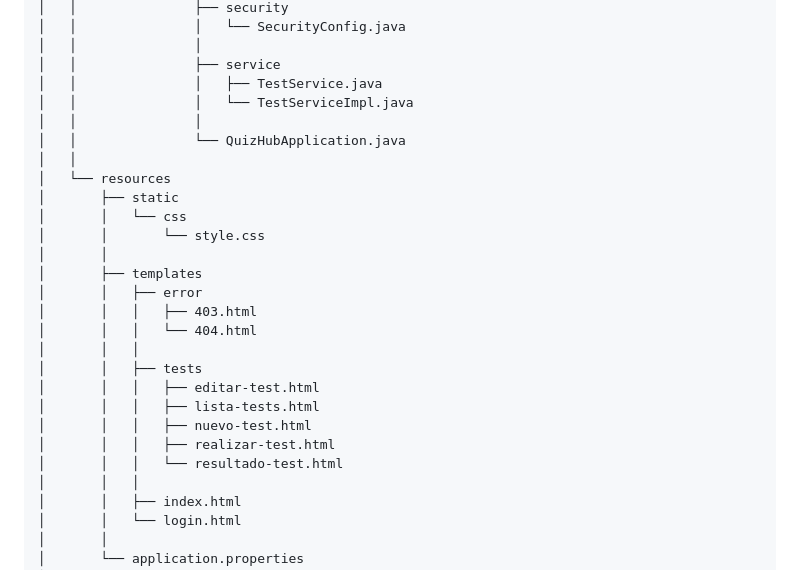
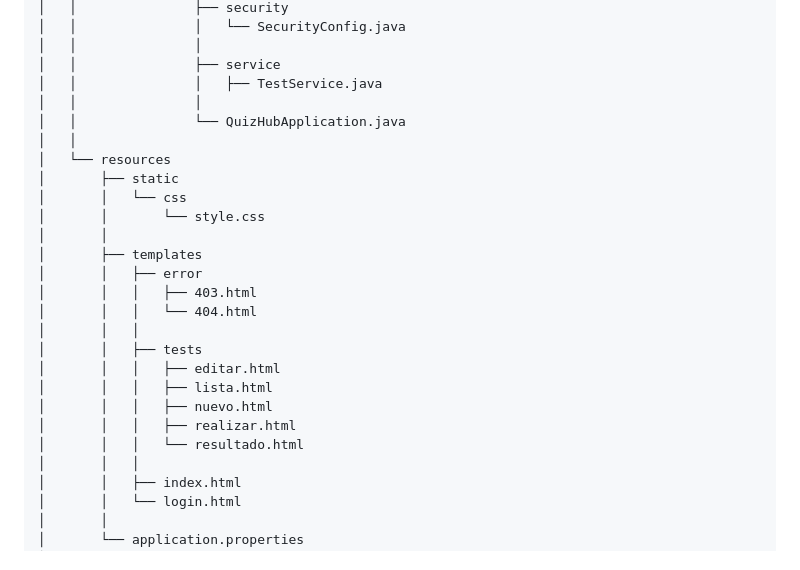
Before and after one commit to joannagr-dev/QuizHub, a Markdown page: README.md, the part around the change. Rendered like a GitHub page.

Commit message:
docs: finalize project

```diff
--- a/README.md
+++ b/README.md
@@ -147,7 +147,6 @@ src
 │   │               │
 │   │               ├── service
 │   │               │   ├── TestService.java
-│   │               │   └── TestServiceImpl.java
 │   │               │
 │   │               └── QuizHubApplication.java
 │   │
@@ -162,11 +161,11 @@ src
 │       │   │   └── 404.html
 │       │   │
 │       │   ├── tests
-│       │   │   ├── editar-test.html
-│       │   │   ├── lista-tests.html
-│       │   │   ├── nuevo-test.html
-│       │   │   ├── realizar-test.html
-│       │   │   └── resultado-test.html
+│       │   │   ├── editar.html
+│       │   │   ├── lista.html
+│       │   │   ├── nuevo.html
+│       │   │   ├── realizar.html
+│       │   │   └── resultado.html
 │       │   │
 │       │   ├── index.html
 │       │   └── login.html
```
